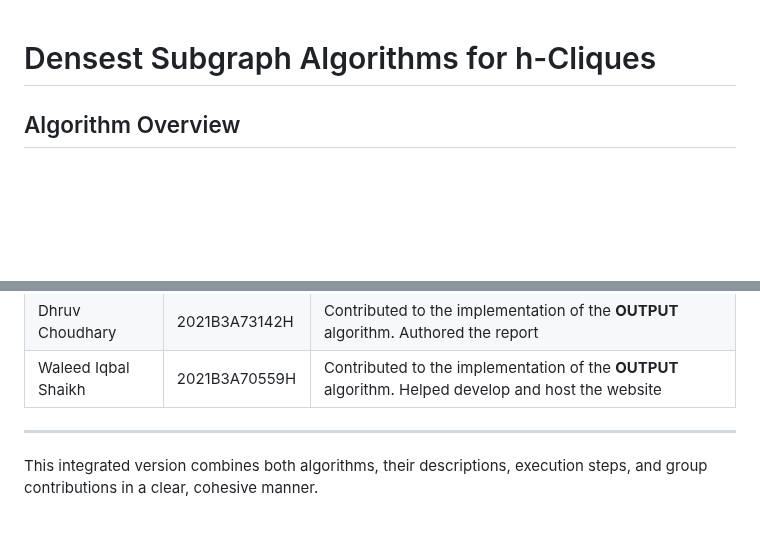
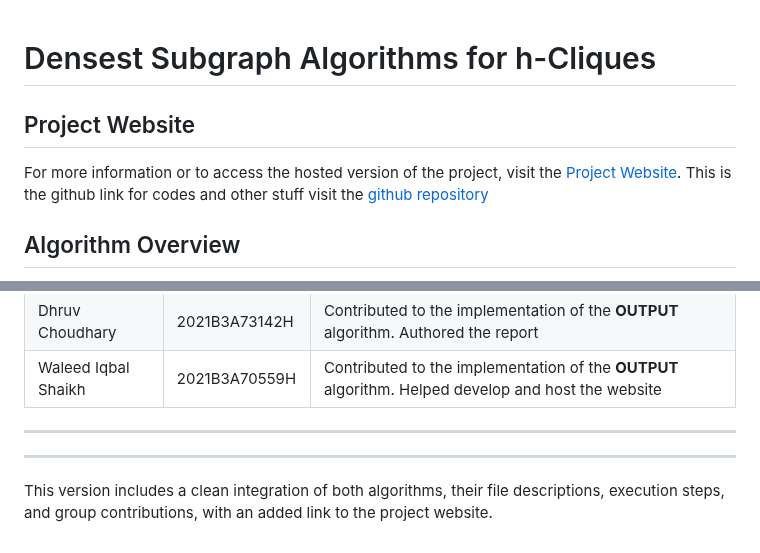
Before and after one commit to sthita19/DAA_2, a Markdown page: README.md, 2 parts joined by grey strips. GitHub-like rendering; blank space fills up the shorter version.

```diff
--- a/README.md
+++ b/README.md
@@ -1,5 +1,9 @@
 # Densest Subgraph Algorithms for h-Cliques
 
+## Project Website
+
+For more information or to access the hosted version of the project, visit the [Project Website](https://sthita19.github.io/DAA_2/).
+This is the github link for codes and other stuff visit the [github repository](https://github.com/sthita19/DAA_2/)
 ## Algorithm Overview
 
 The goal of this project is to solve the **Densest Subgraph Problem for h-cliques**, which involves finding the subgraph with the maximum ratio of h-cliques to vertices. We provide two algorithms that efficiently compute densest subgraphs using different approaches.
@@ -94,4 +98,8 @@ Both algorithms output:
 
 ---
 
-This integrated version combines both algorithms, their descriptions, execution steps, and group contributions in a clear, cohesive manner.
+
+
+---
+
+This version includes a clean integration of both algorithms, their file descriptions, execution steps, and group contributions, with an added link to the project website.
```
